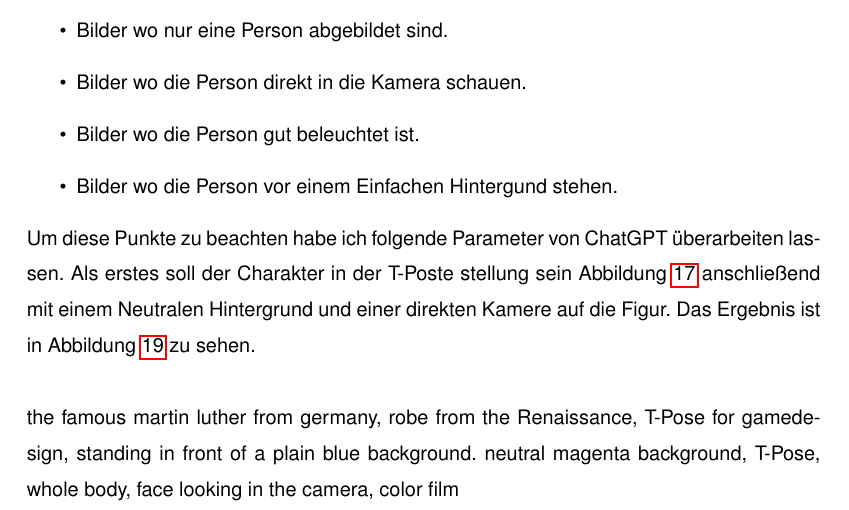
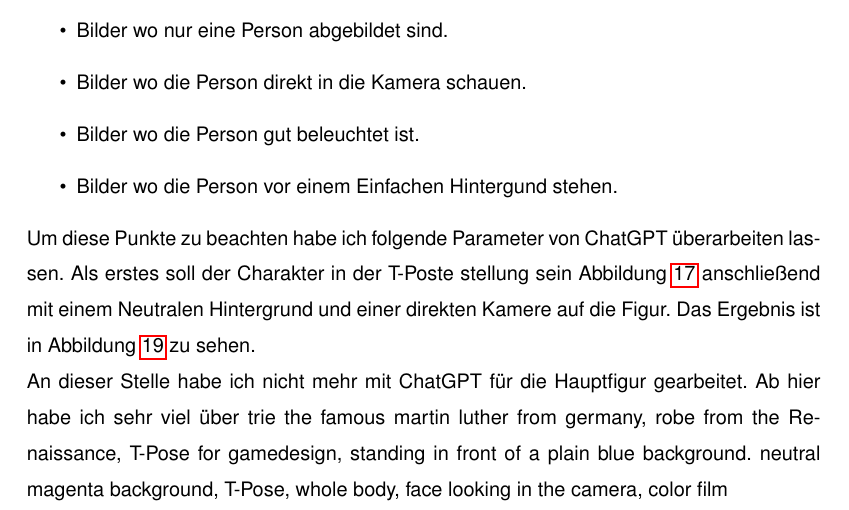
Before and after one commit to AceWindou/MartinLuther, a LaTeX document (BA/BANicolasTaylor.tex): part of page 20 of 29, cut so that both start at the same text. Compiled offline with pdfLaTeX; a missing font is replaced by an installed copy or a similar font.

Commit message:
Update BANicolasTaylor.tex

```diff
--- a/BA/BANicolasTaylor.tex
+++ b/BA/BANicolasTaylor.tex
@@ -407,7 +407,7 @@ Der Vorteil dieser Methode ist, das man nun einzelne Parameter in der Midjourney
 
 Um diese Punkte zu beachten habe ich folgende Parameter von ChatGPT überarbeiten lassen. Als erstes soll der Charakter in der T-Poste stellung sein Abbildung \ref{chatgptMartinLutherMJinTPose} anschließend mit einem Neutralen Hintergrund und einer direkten Kamere auf die Figur. Das Ergebnis ist in Abbildung \ref{MartinLutherInTPoseNeutralerHintergrundDirekteKamera} zu sehen.
 \\
-
+An dieser Stelle habe ich nicht mehr mit ChatGPT für die Hauptfigur gearbeitet. Ab hier habe ich sehr viel über trie
 the famous martin luther from germany, robe from the Renaissance, T-Pose for gamedesign, standing in front of a plain blue background. neutral magenta background, T-Pose, whole body, face looking in the camera, color film
 
  \ref{chatgptMartinLutherMJmitNeutralenHintergrund} was sehr viele Probleme verurschat hat. Midjourney versteht den begrif T-Pose nicht und
```
